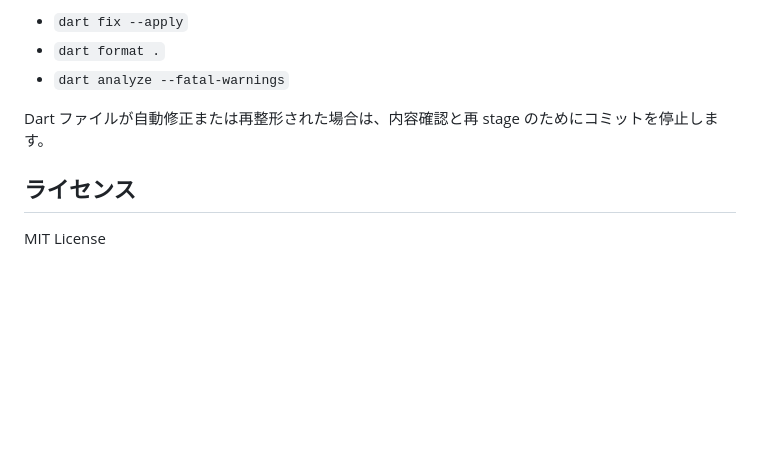
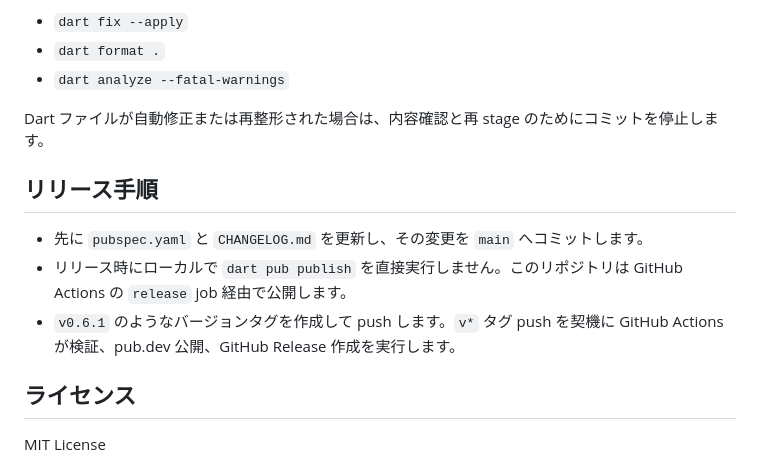
Before and after one commit to meibinlab/offline_web_proxy, a Markdown page: README.ja.md, the part around the change. Rendered like a GitHub page; blank space fills up the shorter version.

Commit message:
GitHub Actionsのリリース手順を追記

```diff
--- a/README.ja.md
+++ b/README.ja.md
@@ -345,6 +345,12 @@ hook では以下を実行します。
 
 Dart ファイルが自動修正または再整形された場合は、内容確認と再 stage のためにコミットを停止します。
 
+## リリース手順
+
+- 先に `pubspec.yaml` と `CHANGELOG.md` を更新し、その変更を `main` へコミットします。
+- リリース時にローカルで `dart pub publish` を直接実行しません。このリポジトリは GitHub Actions の `release` job 経由で公開します。
+- `v0.6.1` のようなバージョンタグを作成して push します。`v*` タグ push を契機に GitHub Actions が検証、pub.dev 公開、GitHub Release 作成を実行します。
+
 ## ライセンス
 
 MIT License
```
Also changed, not shown: README.md (+6 -0 lines).
